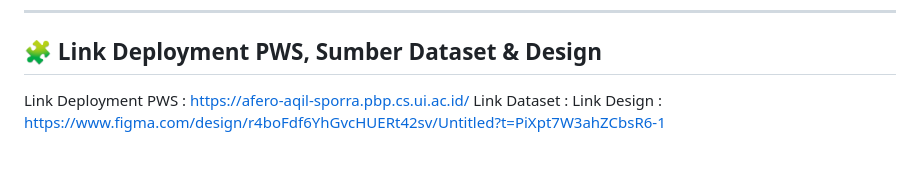
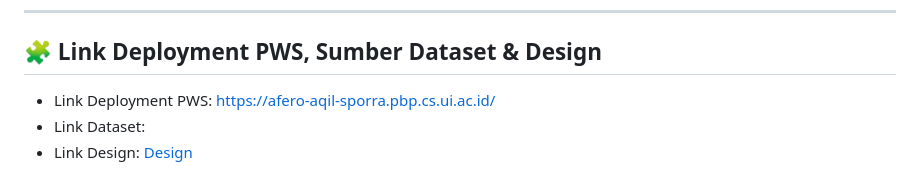
Before and after one commit to kelompok-pbp-d09/sporra, a Markdown page: README.md, the part around the change. GitHub-like rendering.

Commit message:
update link design

```diff
--- a/README.md
+++ b/README.md
@@ -63,6 +63,7 @@ Dengan sistem ini, Spora menjadi wadah komunitas olahraga yang aktif, interaktif
 ---
 
 ## 🧩 **Link Deployment PWS, Sumber Dataset & Design**
-Link Deployment PWS : https://afero-aqil-sporra.pbp.cs.ui.ac.id/
-Link Dataset        :
-Link Design         : https://www.figma.com/design/r4boFdf6YhGvcHUERt42sv/Untitled?t=PiXpt7W3ahZCbsR6-1
+
+* Link Deployment PWS: [https://afero-aqil-sporra.pbp.cs.ui.ac.id/](https://afero-aqil-sporra.pbp.cs.ui.ac.id/)
+* Link Dataset:
+* Link Design: [Design](https://www.figma.com/design/r4boFdf6YhGvcHUERt42sv/Untitled?t=PiXpt7W3ahZCbsR6-1)
```
